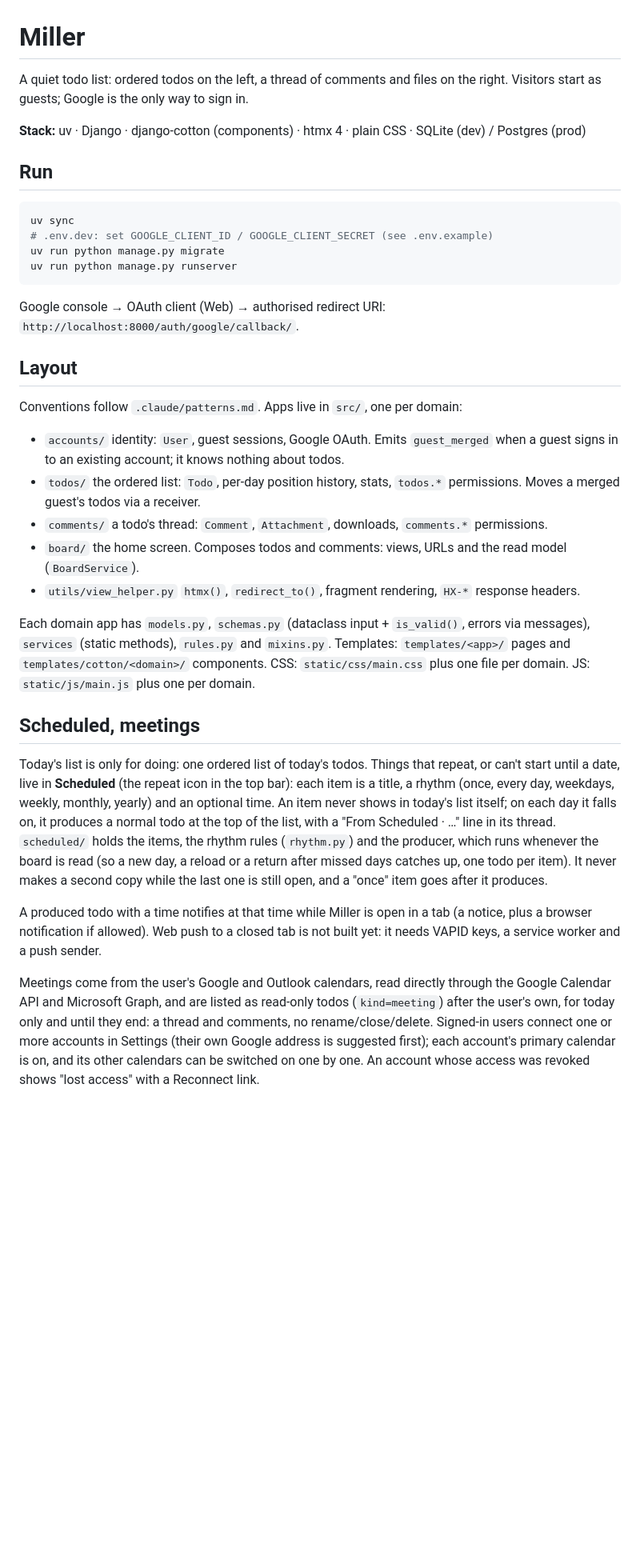
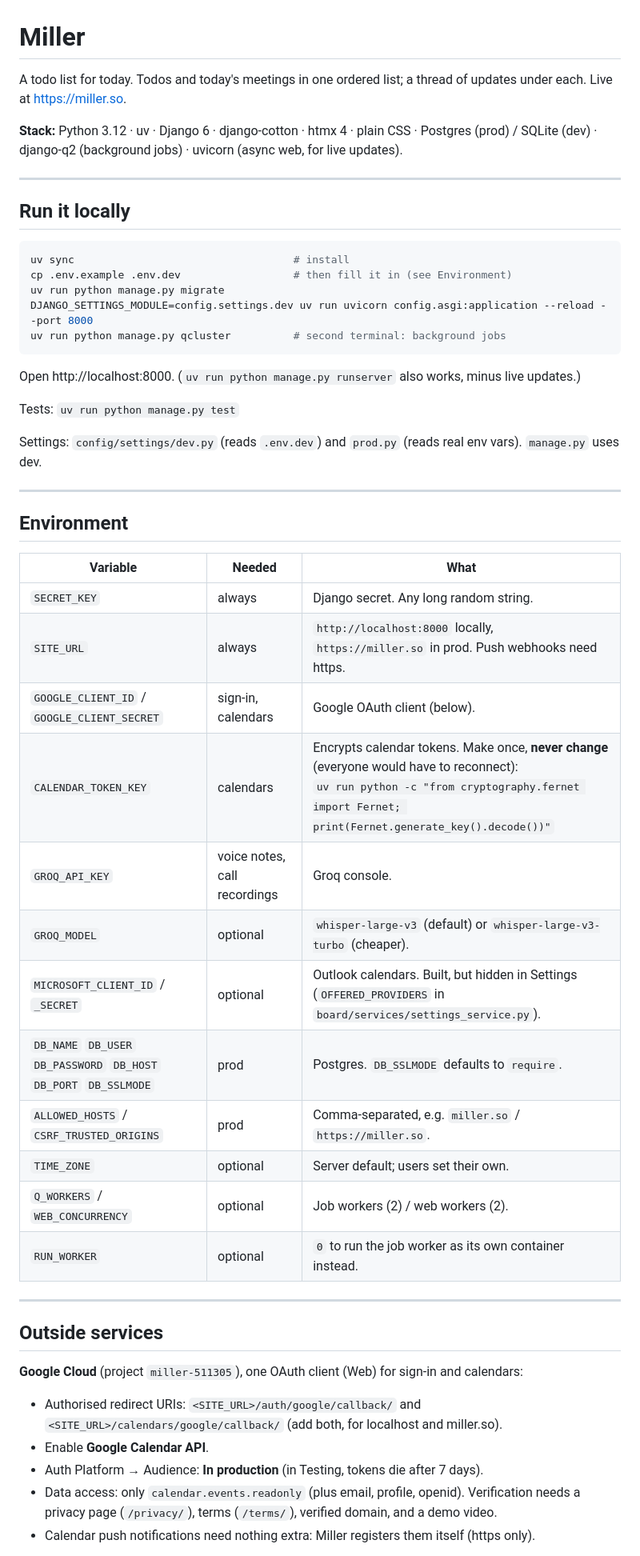
Before and after one commit to chaitanyavaddi/miller, a Markdown page: README.md, the part around one of its changes. Shown at 80% size. Drawn GitHub-style; blank space fills up the shorter version.

````diff
--- a/README.md
+++ b/README.md
@@ -1,39 +1,56 @@
 # Miller
 
-A quiet todo list: ordered todos on the left, a thread of comments and files on the right.
-Visitors start as guests; Google is the only way to sign in.
+A todo list for today. Todos and today's meetings in one ordered list; a thread of updates under each.
+Live at https://miller.so.
 
-**Stack:** uv · Django · django-cotton (components) · htmx 4 · plain CSS · SQLite (dev) / Postgres (prod)
+**Stack:** Python 3.12 · uv · Django 6 · django-cotton · htmx 4 · plain CSS · Postgres (prod) / SQLite (dev) ·
+django-q2 (background jobs) · uvicorn (async web, for live updates).
 
-## Run
+---
+
+## Run it locally
 
 ```sh
-uv sync
-# .env.dev: set GOOGLE_CLIENT_ID / GOOGLE_CLIENT_SECRET (see .env.example)
+uv sync                                   # install
+cp .env.example .env.dev                  # then fill it in (see Environment)
 uv run python manage.py migrate
-uv run python manage.py runserver
+DJANGO_SETTINGS_MODULE=config.settings.dev uv run uvicorn config.asgi:application --reload --port 8000
+uv run python manage.py qcluster          # second terminal: background jobs
 ```
 
-Google console → OAuth client (Web) → authorised redirect URI: `http://localhost:8000/auth/google/callback/`.
+Open http://localhost:8000. (`uv run python manage.py runserver` also works, minus live updates.)
 
-## Layout
+Tests: `uv run python manage.py test`
 
-Conventions follow `.claude/patterns.md`. Apps live in `src/`, one per domain:
+Settings: `config/settings/dev.py` (reads `.env.dev`) and `prod.py` (reads real env vars). `manage.py` uses dev.
 
-- `accounts/` identity: `User`, guest sessions, Google OAuth. Emits `guest_merged` when a guest signs in to an existing account; it knows nothing about todos.
-- `todos/` the ordered list: `Todo`, per-day position history, stats, `todos.*` permissions. Moves a merged guest's todos via a receiver.
-- `comments/` a todo's thread: `Comment`, `Attachment`, downloads, `comments.*` permissions.
-- `board/` the home screen. Composes todos and comments: views, URLs and the read model (`BoardService`).
-- `utils/view_helper.py` `htmx()`, `redirect_to()`, fragment rendering, `HX-*` response headers.
+---
 
-Each domain app has `models.py`, `schemas.py` (dataclass input + `is_valid()`, errors via messages), `services` (static methods), `rules.py` and `mixins.py`.
-Templates: `templates/<app>/` pages and `templates/cotton/<domain>/` components. CSS: `static/css/main.css` plus one file per domain. JS: `static/js/main.js` plus one per domain.
+## Environment
 
-## Scheduled, meetings
+| Variable | Needed | What |
+|---|---|---|
+| `SECRET_KEY` | always | Django secret. Any long random string. |
+| `SITE_URL` | always | `http://localhost:8000` locally, `https://miller.so` in prod. Push webhooks need https. |
+| `GOOGLE_CLIENT_ID` / `GOOGLE_CLIENT_SECRET` | sign-in, calendars | Google OAuth client (below). |
+| `CALENDAR_TOKEN_KEY` | calendars | Encrypts calendar tokens. Make once, **never change** (everyone would have to reconnect):<br>`uv run python -c "from cryptography.fernet import Fernet; print(Fernet.generate_key().decode())"` |
+| `GROQ_API_KEY` | voice notes, call recordings | Groq console. |
+| `GROQ_MODEL` | optional | `whisper-large-v3` (default) or `whisper-large-v3-turbo` (cheaper). |
+| `MICROSOFT_CLIENT_ID` / `_SECRET` | optional | Outlook calendars. Built, but hidden in Settings (`OFFERED_PROVIDERS` in `board/services/settings_service.py`). |
+| `DB_NAME` `DB_USER` `DB_PASSWORD` `DB_HOST` `DB_PORT` `DB_SSLMODE` | prod | Postgres. `DB_SSLMODE` defaults to `require`. |
+| `ALLOWED_HOSTS` / `CSRF_TRUSTED_ORIGINS` | prod | Comma-separated, e.g. `miller.so` / `https://miller.so`. |
+| `TIME_ZONE` | optional | Server default; users set their own. |
+| `Q_WORKERS` / `WEB_CONCURRENCY` | optional | Job workers (2) / web workers (2). |
+| `RUN_WORKER` | optional | `0` to run the job worker as its own container instead. |
 
-Today's list is only for doing: one ordered list of today's todos. Things that repeat, or can't start until a date, live in **Scheduled** (the repeat icon in the top bar): each item is a title, a rhythm (once, every day, weekdays, weekly, monthly, yearly) and an optional time. An item never shows in today's list itself; on each day it falls on, it produces a normal todo at the top of the list, with a "From Scheduled · …" line in its thread. `scheduled/` holds the items, the rhythm rules (`rhythm.py`) and the producer, which runs whenever the board is read (so a new day, a reload or a return after missed days catches up, one todo per item). It never makes a second copy while the last one is still open, and a "once" item goes after it produces.
+---
 
-A produced todo with a time notifies at that time while Miller is open in a tab (a notice, plus a browser notification if allowed). Web push to a closed tab is not built yet: it needs VAPID keys, a service worker and a push sender.
+## Outside services
 
-Meetings come from the user's Google and Outlook calendars, read directly through the Google Calendar API and Microsoft Graph, and are listed as read-only todos (`kind=meeting`) after the user's own, for today only and until they end: a thread and comments, no rename/close/delete. Signed-in users connect one or more accounts in Settings (their own Google address is suggested first); each account's primary calendar is on, and its other calendars can be switched on one by one. An account whose access was revoked shows "lost access" with a Reconnect link.
+**Google Cloud** (project `miller-511305`), one OAuth client (Web) for sign-in and calendars:
+- Authorised redirect URIs: `<SITE_URL>/auth/google/callback/` and `<SITE_URL>/calendars/google/callback/` (add both, for localhost and miller.so).
+- Enable **Google Calendar API**.
+- Auth Platform → Audience: **In production** (in Testing, tokens die after 7 days).
+- Data access: only `calendar.events.readonly` (plus email, profile, openid). Verification needs a privacy page (`/privacy/`), terms (`/terms/`), verified domain, and a demo video.
+- Calendar push notifications need nothing extra: Miller registers them itself (https only).
 
````
Also changed, not shown: other parts of README.md (+74 -19 lines).
